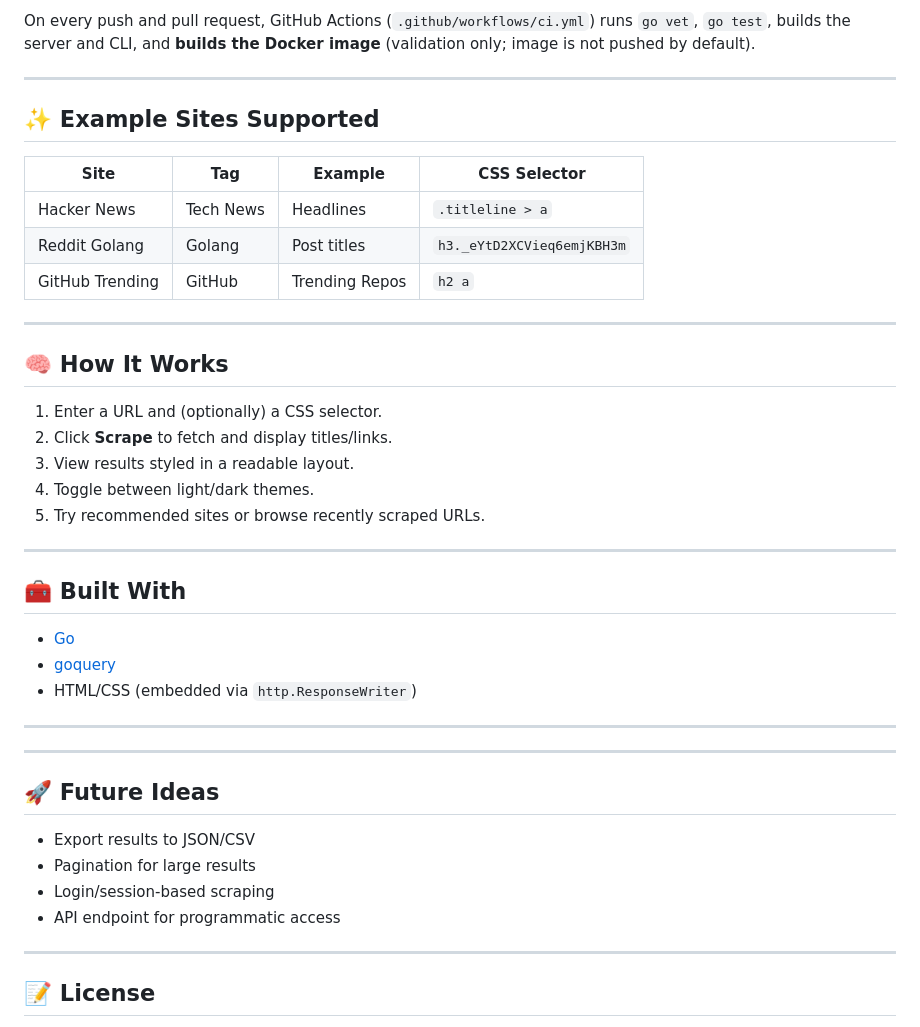
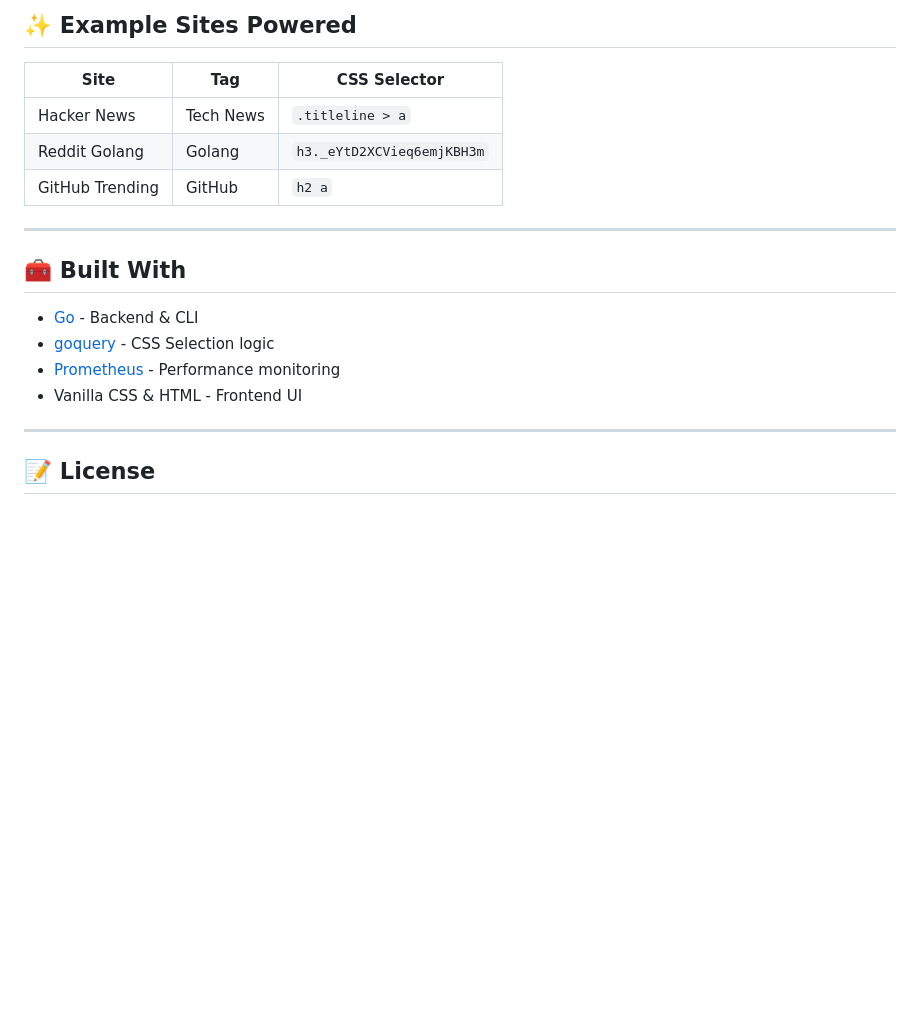
Before and after one commit to GhanshyamJha05/WEB_SCRAPPER_Using-GO, a Markdown page: README.md, the part around one of its changes. GitHub-like rendering; blank space fills up the shorter version.

```diff
--- a/README.md
+++ b/README.md
@@ -102,45 +110,18 @@ Environment variable: `GOSCRAPER_METRICS_LISTEN` (same as `--metrics-listen`).
-On every push and pull request, GitHub Actions (`.github/workflows/ci.yml`) runs `go vet`, `go test`, builds the server and CLI, and **builds the Docker image** (validation only; image is not pushed by default).
-
----
-
-## ✨ Example Sites Supported
-
-| Site            | Tag       | Example          | CSS Selector              |
-|-----------------|-----------|------------------|---------------------------|
-| Hacker News     | Tech News | Headlines        | `.titleline > a`          |
-| Reddit Golang   | Golang    | Post titles      | `h3._eYtD2XCVieq6emjKBH3m`|
-| GitHub Trending | GitHub    | Trending Repos   | `h2 a`                    |
-
----
-
-## 🧠 How It Works
-
-1. Enter a URL and (optionally) a CSS selector.
-2. Click **Scrape** to fetch and display titles/links.
-3. View results styled in a readable layout.
-4. Toggle between light/dark themes.
-5. Try recommended sites or browse recently scraped URLs.
+## ✨ Example Sites Powered
+| Site            | Tag       | CSS Selector              |
+|-----------------|-----------|---------------------------|
+| Hacker News     | Tech News | `.titleline > a`          |
+| Reddit Golang   | Golang    | `h3._eYtD2XCVieq6emjKBH3m`|
+| GitHub Trending | GitHub    | `h2 a`                    |
 
 ---
 
 ## 🧰 Built With
 
-- [Go](https://golang.org/)
-- [goquery](https://github.com/PuerkitoBio/goquery)
-- HTML/CSS (embedded via `http.ResponseWriter`)
-
----
-
-
-
----
-
-## 🚀 Future Ideas
-
-- Export results to JSON/CSV
-- Pagination for large results
-- Login/session-based scraping
-- API endpoint for programmatic access
+- [Go](https://golang.org/) - Backend & CLI
+- [goquery](https://github.com/PuerkitoBio/goquery) - CSS Selection logic
+- [Prometheus](https://prometheus.io/) - Performance monitoring
+- Vanilla CSS & HTML - Frontend UI
 
 ---
 
```
Also changed, not shown: other parts of README.md (+93 -85 lines).
